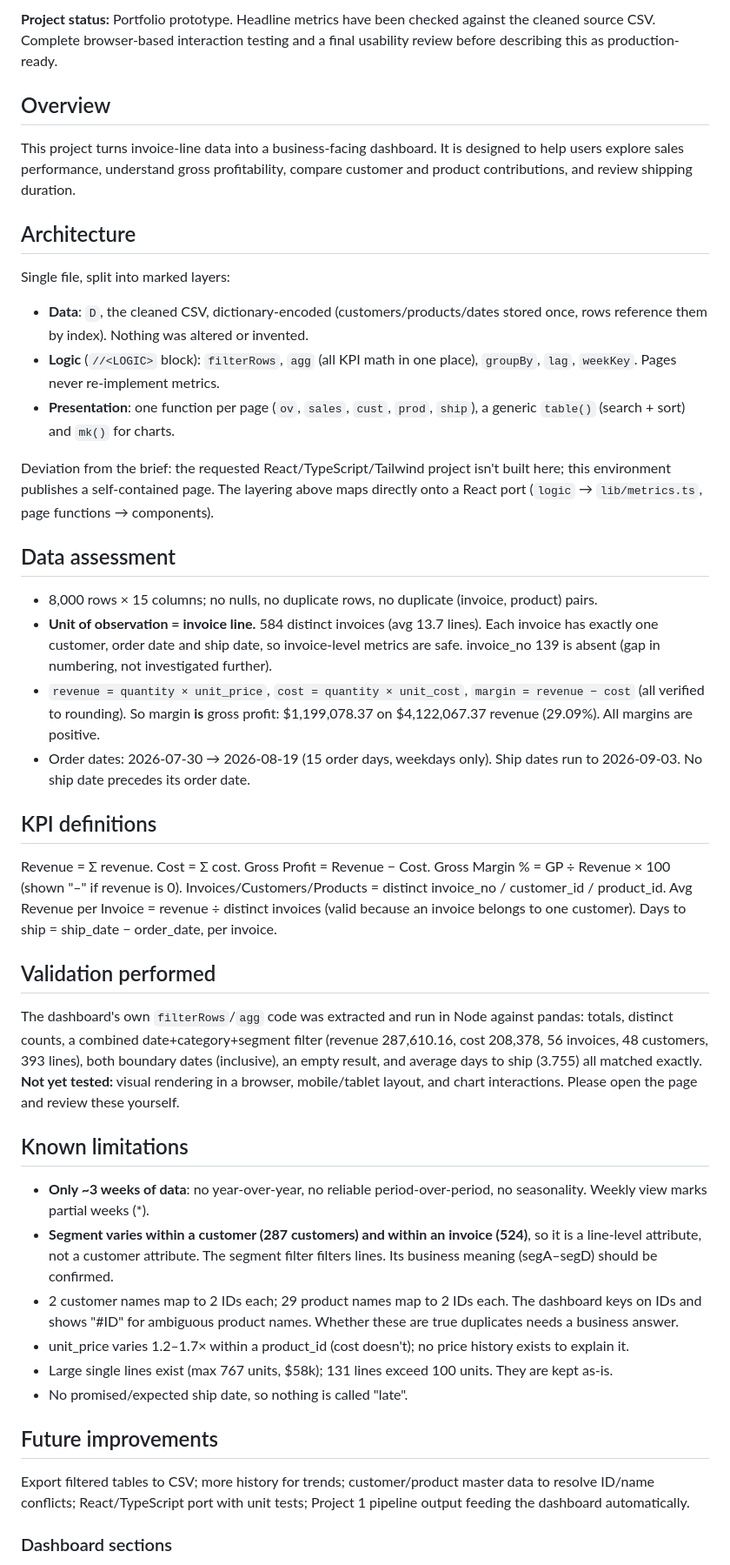
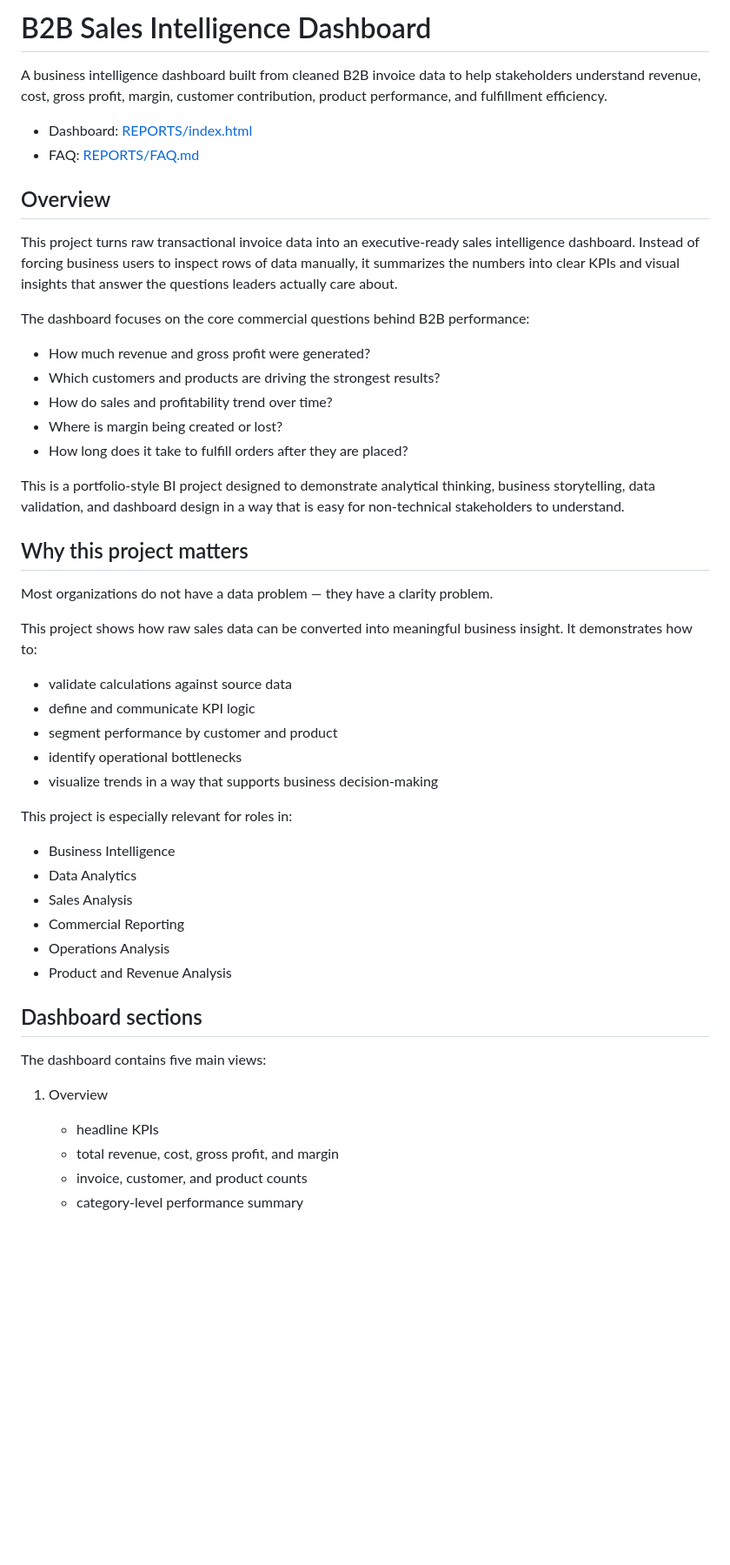
Before and after one commit to INNOCENT256-UG/B2B-SALES---INVOICES, a Markdown page: README.md, the part around one of its changes. Shown at 87% size. Rendered like a GitHub page; blank space fills up the shorter version.

```diff
--- a/README.md
+++ b/README.md
@@ -1,40 +1,49 @@
- **Project status:** Portfolio prototype. Headline metrics have been checked against the cleaned source CSV. Complete browser-based interaction testing and a final usability review before describing this as production-ready.
+# B2B Sales Intelligence Dashboard
+
+A business intelligence dashboard built from cleaned B2B invoice data to help stakeholders understand revenue, cost, gross profit, margin, customer contribution, product performance, and fulfillment efficiency.
+
+- Dashboard: [REPORTS/index.html](REPORTS/index.html)
+- FAQ: [REPORTS/FAQ.md](REPORTS/FAQ.md)
 
 ## Overview
 
-This project turns invoice-line data into a business-facing dashboard. It is designed to help users explore sales performance, understand gross profitability, compare customer and product contributions, and review shipping duration.
+This project turns raw transactional invoice data into an executive-ready sales intelligence dashboard. Instead of forcing business users to inspect rows of data manually, it summarizes the numbers into clear KPIs and visual insights that answer the questions leaders actually care about.
 
-## Architecture
-Single file, split into marked layers:
-- **Data**: `D`, the cleaned CSV, dictionary-encoded (customers/products/dates stored once, rows reference them by index). Nothing was altered or invented.
-- **Logic** (`//<LOGIC>` block): `filterRows`, `agg` (all KPI math in one place), `groupBy`, `lag`, `weekKey`. Pages never re-implement metrics.
-- **Presentation**: one function per page (`ov`, `sales`, `cust`, `prod`, `ship`), a generic `table()` (search + sort) and `mk()` for charts.
+The dashboard focuses on the core commercial questions behind B2B performance:
+- How much revenue and gross profit were generated?
+- Which customers and products are driving the strongest results?
+- How do sales and profitability trend over time?
+- Where is margin being created or lost?
+- How long does it take to fulfill orders after they are placed?
 
-Deviation from the brief: the requested React/TypeScript/Tailwind project isn't built here; this environment publishes a self-contained page. The layering above maps directly onto a React port (`logic` → `lib/metrics.ts`, page functions → components).
+This is a portfolio-style BI project designed to demonstrate analytical thinking, business storytelling, data validation, and dashboard design in a way that is easy for non-technical stakeholders to understand.
 
-## Data assessment
-- 8,000 rows × 15 columns; no nulls, no duplicate rows, no duplicate (invoice, product) pairs.
-- **Unit of observation = invoice line.** 584 distinct invoices (avg 13.7 lines). Each invoice has exactly one customer, order date and ship date, so invoice-level metrics are safe. invoice_no 139 is absent (gap in numbering, not investigated further).
-- `revenue = quantity × unit_price`, `cost = quantity × unit_cost`, `margin = revenue − cost` (all verified to rounding). So margin **is** gross profit: $1,199,078.37 on $4,122,067.37 revenue (29.09%). All margins are positive.
-- Order dates: 2026-07-30 → 2026-08-19 (15 order days, weekdays only). Ship dates run to 2026-09-03. No ship date precedes its order date.
+## Why this project matters
 
-## KPI definitions
-Revenue = Σ revenue. Cost = Σ cost. Gross Profit = Revenue − Cost. Gross Margin % = GP ÷ Revenue × 100 (shown "–" if revenue is 0). Invoices/Customers/Products = distinct invoice_no / customer_id / product_id. Avg Revenue per Invoice = revenue ÷ distinct invoices (valid because an invoice belongs to one customer). Days to ship = ship_date − order_date, per invoice.
+Most organizations do not have a data problem — they have a clarity problem.
 
-## Validation performed
-The dashboard's own `filterRows`/`agg` code was extracted and run in Node against pandas: totals, distinct counts, a combined date+category+segment filter (revenue 287,610.16, cost 208,378, 56 invoices, 48 customers, 393 lines), both boundary dates (inclusive), an empty result, and average days to ship (3.755) all matched exactly. **Not yet tested:** visual rendering in a browser, mobile/tablet layout, and chart interactions. Please open the page and review these yourself.
+This project shows how raw sales data can be converted into meaningful business insight. It demonstrates how to:
+- validate calculations against source data
+- define and communicate KPI logic
+- segment performance by customer and product
+- identify operational bottlenecks
+- visualize trends in a way that supports business decision-making
 
-## Known limitations
-- **Only ~3 weeks of data**: no year-over-year, no reliable period-over-period, no seasonality. Weekly view marks partial weeks (*).
-- **Segment varies within a customer (287 customers) and within an invoice (524)**, so it is a line-level attribute, not a customer attribute. The segment filter filters lines. Its business meaning (segA–segD) should be confirmed.
-- 2 customer names map to 2 IDs each; 29 product names map to 2 IDs each. The dashboard keys on IDs and shows "#ID" for ambiguous product names. Whether these are true duplicates needs a business answer.
-- unit_price varies 1.2–1.7× within a product_id (cost doesn't); no price history exists to explain it.
-- Large single lines exist (max 767 units, $58k); 131 lines exceed 100 units. They are kept as-is.
-- No promised/expected ship date, so nothing is called "late".
+This project is especially relevant for roles in:
+- Business Intelligence
+- Data Analytics
+- Sales Analysis
+- Commercial Reporting
+- Operations Analysis
+- Product and Revenue Analysis
 
-## Future improvements
-Export filtered tables to CSV; more history for trends; customer/product master data to resolve ID/name conflicts; React/TypeScript port with unit tests; Project 1 pipeline output feeding the dashboard automatically.
+## Dashboard sections
 
+The dashboard contains five main views:
 
-### Dashboard sections
+1. Overview
+   - headline KPIs
+   - total revenue, cost, gross profit, and margin
+   - invoice, customer, and product counts
+   - category-level performance summary
 
```
Also changed, not shown: other parts of README.md (+109 -47 lines).
